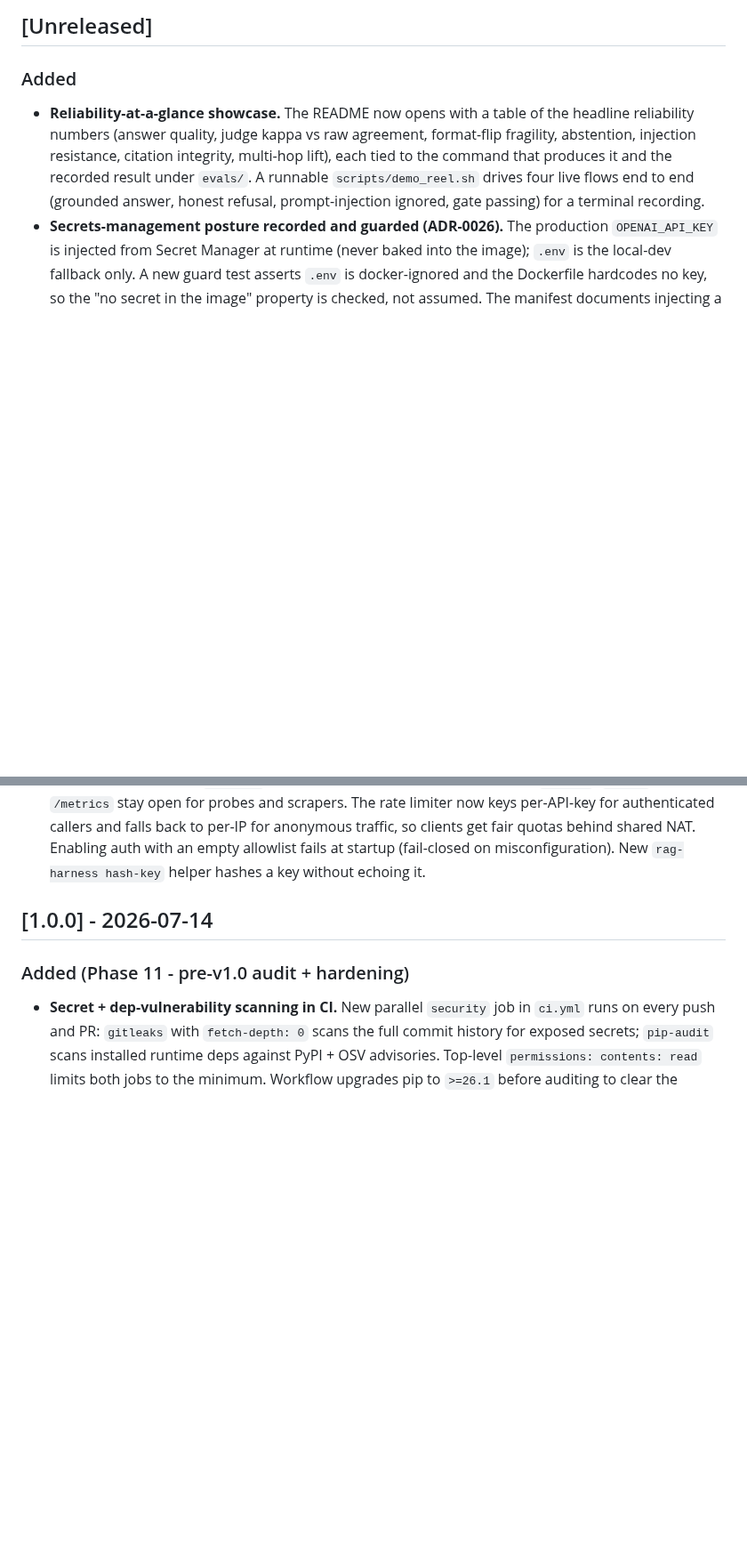
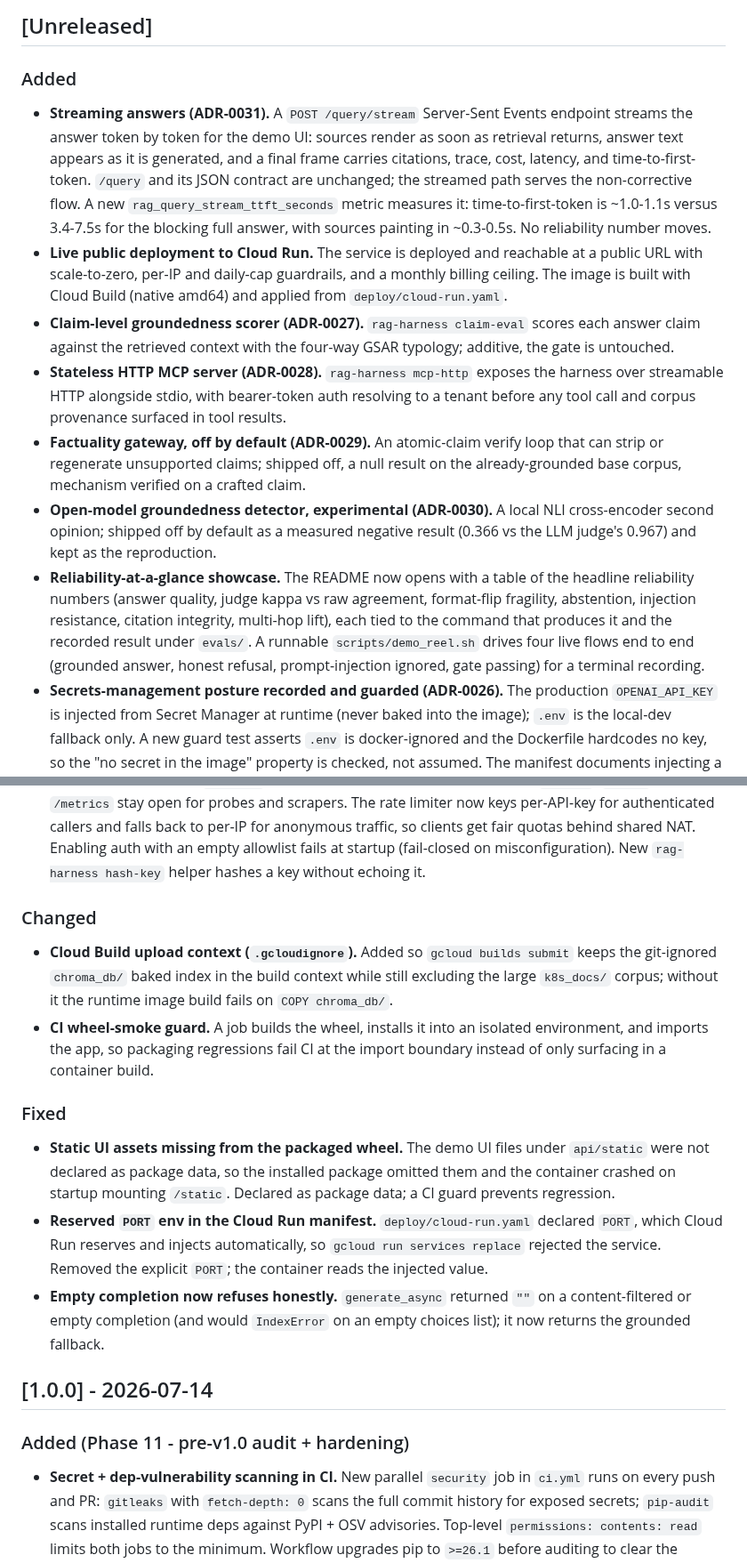
Before and after one commit to Yashbhadiyadra/rag-harness, a Markdown page: CHANGELOG.md, 2 parts joined by grey strips. Shown at 89% size. GitHub-like rendering; blank space fills up the shorter version.

Commit message:
docs(changelog): record streaming, deployment, and deploy fixes
Bring [Unreleased] up to date: add ADR-0027 through ADR-0031 (claim-level
groundedness, HTTP MCP server, factuality gateway, open detector, and
streaming answers), the live Cloud Run deployment, and the deploy-time
fixes (wheel static assets, reserved PORT, empty-completion guard) plus
the .gcloudignore and CI wheel-smoke guard. The changelog had stalled at
ADR-0026.

```diff
--- a/CHANGELOG.md
+++ b/CHANGELOG.md
@@ -6,6 +6,34 @@ Format: [Keep a Changelog](https://keepachangelog.com/en/1.1.0/).
 ## [Unreleased]
 
 ### Added
+- **Streaming answers (ADR-0031).** A ``POST /query/stream`` Server-Sent
+  Events endpoint streams the answer token by token for the demo UI:
+  sources render as soon as retrieval returns, answer text appears as it
+  is generated, and a final frame carries citations, trace, cost, latency,
+  and time-to-first-token. ``/query`` and its JSON contract are unchanged;
+  the streamed path serves the non-corrective flow. A new
+  ``rag_query_stream_ttft_seconds`` metric measures it: time-to-first-token
+  is ~1.0-1.1s versus 3.4-7.5s for the blocking full answer, with sources
+  painting in ~0.3-0.5s. No reliability number moves.
+- **Live public deployment to Cloud Run.** The service is deployed and
+  reachable at a public URL with scale-to-zero, per-IP and daily-cap
+  guardrails, and a monthly billing ceiling. The image is built with Cloud
+  Build (native amd64) and applied from ``deploy/cloud-run.yaml``.
+- **Claim-level groundedness scorer (ADR-0027).** ``rag-harness claim-eval``
+  scores each answer claim against the retrieved context with the four-way
+  GSAR typology; additive, the gate is untouched.
+- **Stateless HTTP MCP server (ADR-0028).** ``rag-harness mcp-http`` exposes
+  the harness over streamable HTTP alongside stdio, with bearer-token auth
+  resolving to a tenant before any tool call and corpus provenance surfaced
+  in tool results.
+- **Factuality gateway, off by default (ADR-0029).** An atomic-claim verify
+  loop that can strip or regenerate unsupported claims; shipped off, a null
+  result on the already-grounded base corpus, mechanism verified on a
+  crafted claim.
+- **Open-model groundedness detector, experimental (ADR-0030).** A local NLI
+  cross-encoder second opinion; shipped off by default as a measured
+  negative result (0.366 vs the LLM judge's 0.967) and kept as the
+  reproduction.
 - **Reliability-at-a-glance showcase.** The README now opens with a table
   of the headline reliability numbers (answer quality, judge kappa vs raw
   agreement, format-flip fragility, abstention, injection resistance,
@@ -56,6 +84,28 @@ Format: [Keep a Changelog](https://keepachangelog.com/en/1.1.0/).
   so clients get fair quotas behind shared NAT. Enabling auth with an
   empty allowlist fails at startup (fail-closed on misconfiguration).
   New ``rag-harness hash-key`` helper hashes a key without echoing it.
+
+### Changed
+- **Cloud Build upload context (``.gcloudignore``).** Added so
+  ``gcloud builds submit`` keeps the git-ignored ``chroma_db/`` baked index
+  in the build context while still excluding the large ``k8s_docs/`` corpus;
+  without it the runtime image build fails on ``COPY chroma_db/``.
+- **CI wheel-smoke guard.** A job builds the wheel, installs it into an
+  isolated environment, and imports the app, so packaging regressions fail
+  CI at the import boundary instead of only surfacing in a container build.
+
+### Fixed
+- **Static UI assets missing from the packaged wheel.** The demo UI files
+  under ``api/static`` were not declared as package data, so the installed
+  package omitted them and the container crashed on startup mounting
+  ``/static``. Declared as package data; a CI guard prevents regression.
+- **Reserved ``PORT`` env in the Cloud Run manifest.** ``deploy/cloud-run.yaml``
+  declared ``PORT``, which Cloud Run reserves and injects automatically, so
+  ``gcloud run services replace`` rejected the service. Removed the explicit
+  ``PORT``; the container reads the injected value.
+- **Empty completion now refuses honestly.** ``generate_async`` returned
+  ``""`` on a content-filtered or empty completion (and would ``IndexError``
+  on an empty choices list); it now returns the grounded fallback.
 
 ## [1.0.0] - 2026-07-14
 
```
